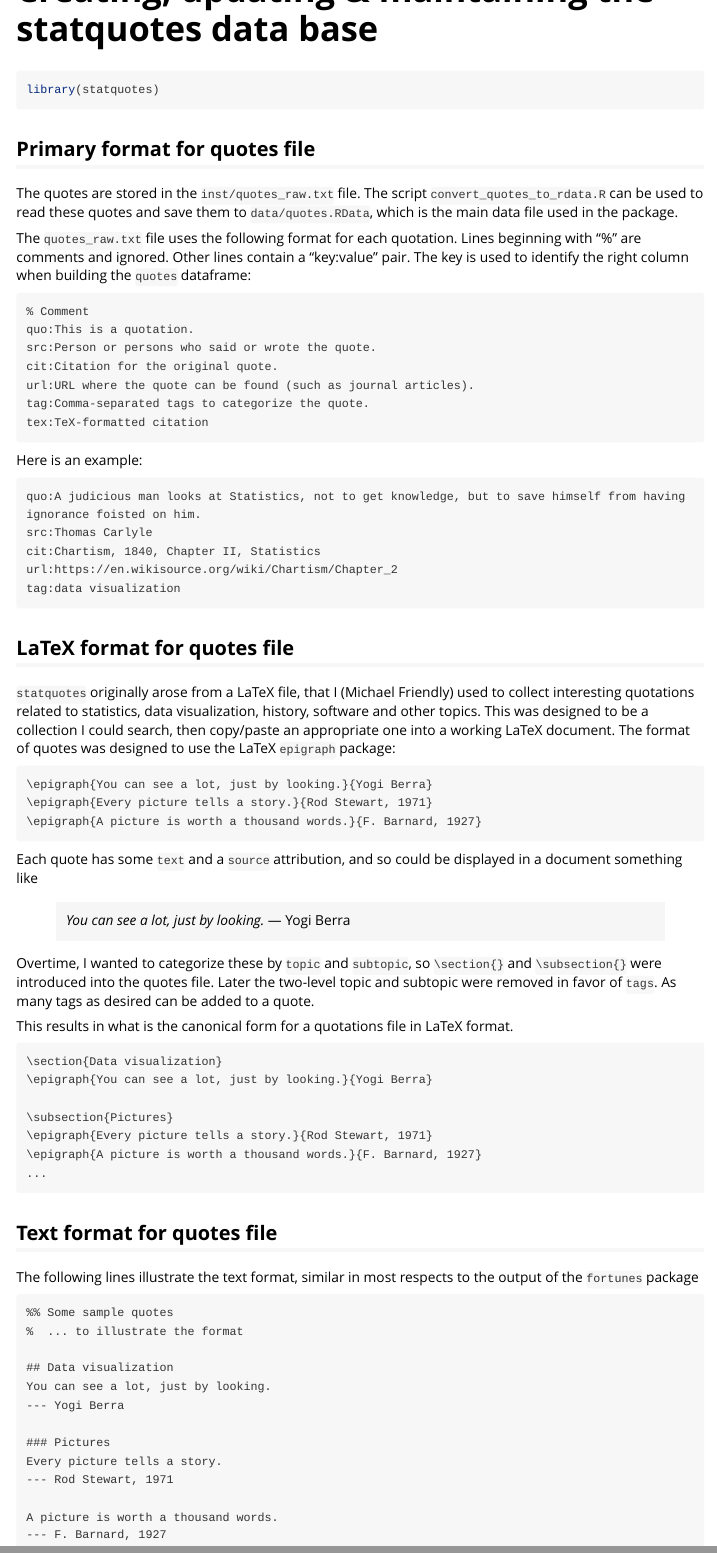
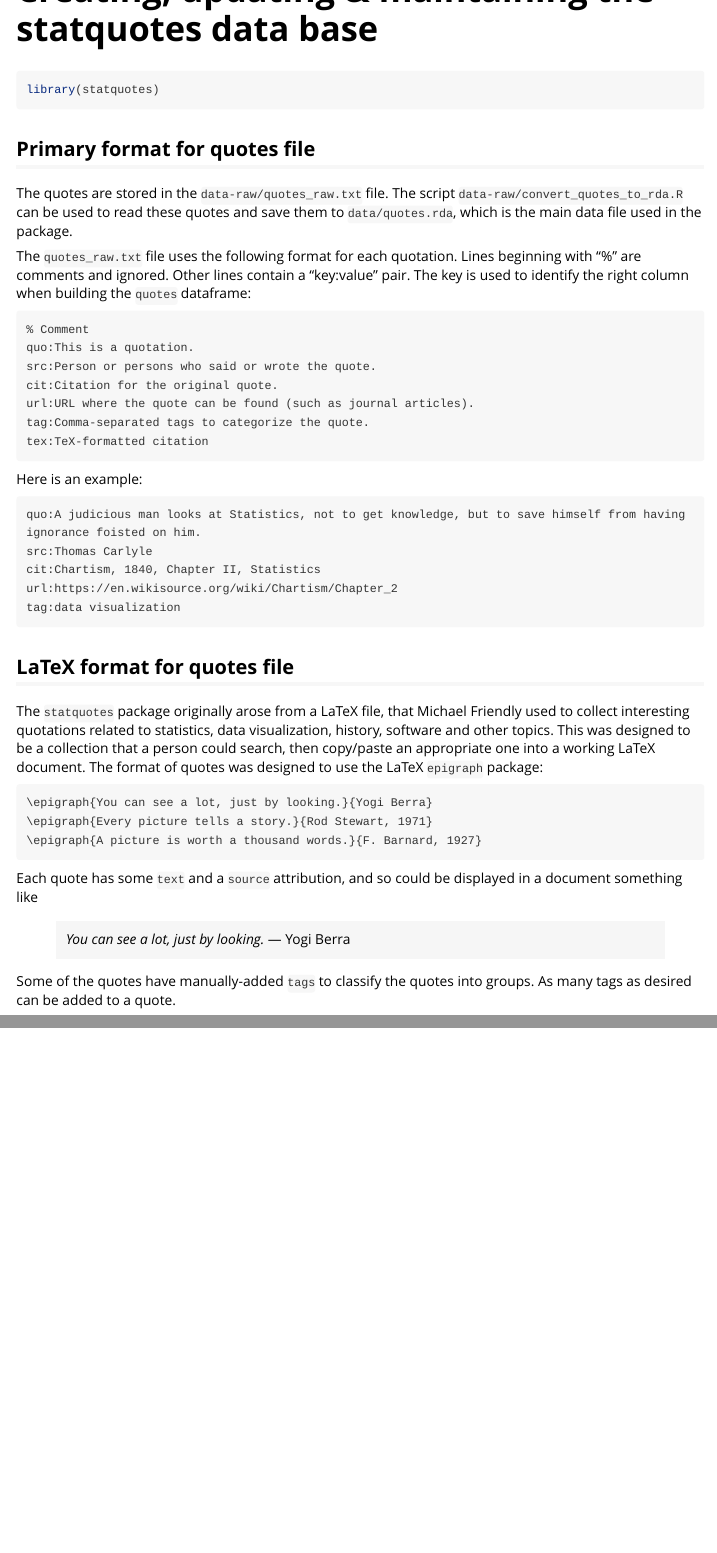
Before and after one commit to friendly/statquotes, an R Markdown document (vignettes/statquotes-database.Rmd): the page in a window 1100 px wide, from its top, and a second part further down, joined at a grey line. Rendered offline with R 4.5, knitr and Pandoc, with nearby package versions.

Commit message:
Update vignette to reflect changes

````diff
--- a/vignettes/statquotes-database.Rmd
+++ b/vignettes/statquotes-database.Rmd
@@ -20,7 +20,7 @@ library(statquotes)
 
 ## Primary format for quotes file
 
-The quotes are stored in the `inst/quotes_raw.txt` file. The script `convert_quotes_to_rdata.R` can be used to read these quotes and save them to `data/quotes.RData`, which is the main data file used in the package.
+The quotes are stored in the `data-raw/quotes_raw.txt` file. The script `data-raw/convert_quotes_to_rda.R` can be used to read these quotes and save them to `data/quotes.rda`, which is the main data file used in the package.
 
 The `quotes_raw.txt` file uses the following format for each quotation.  Lines beginning with "%" are comments and ignored.  Other lines contain a "key:value" pair. The key is used to identify the right column when building the `quotes` dataframe:
 
@@ -46,7 +46,7 @@ tag:data visualization
 
 ## LaTeX format for quotes file
 
-`statquotes` originally arose from a LaTeX file, that I (Michael Friendly) used to collect interesting quotations related to statistics, data visualization, history, software and other topics. This was designed to be a collection I could search, then copy/paste an appropriate one into a working LaTeX document.  The format of quotes was designed to use the LaTeX `epigraph` package:
+The `statquotes` package originally arose from a LaTeX file, that Michael Friendly used to collect interesting quotations related to statistics, data visualization, history, software and other topics. This was designed to be a collection that a person could search, then copy/paste an appropriate one into a working LaTeX document.  The format of quotes was designed to use the LaTeX `epigraph` package:
 
 ```
 \epigraph{You can see a lot, just by looking.}{Yogi Berra}
@@ -59,36 +59,4 @@ Each quote has some `text` and a `source` attribution, and so could be displayed
 > *You can see a lot, just by looking.*
 > --- Yogi Berra
 
-Overtime, I wanted to categorize these by `topic` and `subtopic`, so `\section{}` and `\subsection{}` were introduced into the quotes file. Later the two-level topic and subtopic were removed in favor of `tags`. As many tags as desired can be added to a quote.
-
-This results in what is the canonical form for a quotations file in LaTeX format.
-
-```
-\section{Data visualization}
-\epigraph{You can see a lot, just by looking.}{Yogi Berra}
-
-\subsection{Pictures}
-\epigraph{Every picture tells a story.}{Rod Stewart, 1971}
-\epigraph{A picture is worth a thousand words.}{F. Barnard, 1927}
-...
-```
-
-## Text format for quotes file
-
-The following lines illustrate the text format, similar in most respects to the output of the `fortunes` package
-
-```
-%% Some sample quotes
-%  ... to illustrate the format
-
-## Data visualization
-You can see a lot, just by looking.
---- Yogi Berra
-
-### Pictures
-Every picture tells a story.
---- Rod Stewart, 1971
-
-A picture is worth a thousand words.
---- F. Barnard, 1927
-```
+Some of the quotes have manually-added `tags` to classify the quotes into groups. As many tags as desired can be added to a quote.
````
Also changed, not shown: vignettes/statquotes-database.R (added, +8 -0 lines), vignettes/statquotes-database.html (added), 2 other files.
